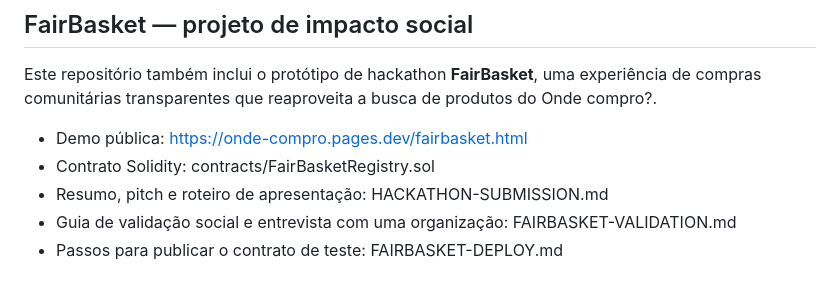
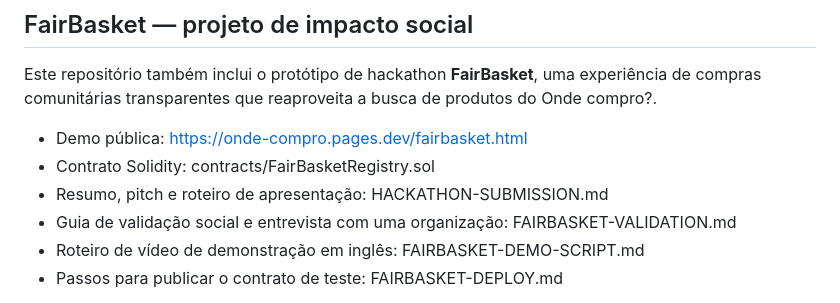
Before and after one commit to jmc-dev-br/onde-compro, a Markdown page: README.md, the part around the change. Rendered like a GitHub page.

Commit message:
Link FairBasket demo recording script in README

```diff
--- a/README.md
+++ b/README.md
@@ -39,6 +39,7 @@ Este repositório também inclui o protótipo de hackathon **FairBasket**, uma e
 - Contrato Solidity: contracts/FairBasketRegistry.sol
 - Resumo, pitch e roteiro de apresentação: HACKATHON-SUBMISSION.md
 - Guia de validação social e entrevista com uma organização: FAIRBASKET-VALIDATION.md
+- Roteiro de vídeo de demonstração em inglês: FAIRBASKET-DEMO-SCRIPT.md
 - Passos para publicar o contrato de teste: FAIRBASKET-DEPLOY.md
 
 O protótipo começa com um cenário fictício explicitamente identificado. Ele permite buscar ofertas reais pela API existente, marcar a fonte de preço, gerar um registro com SHA-256, exportar um pacote JSON e, após implantação manual do contrato e conexão de uma carteira de teste, ancorar o hash na Base Sepolia. Não movimenta doações ou dinheiro de compras.
```
